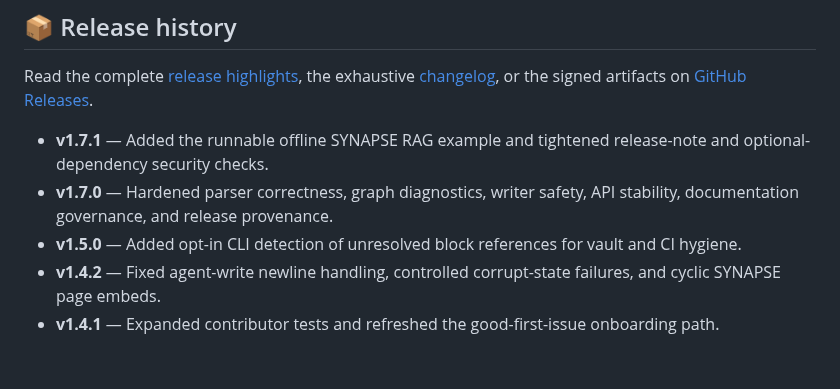
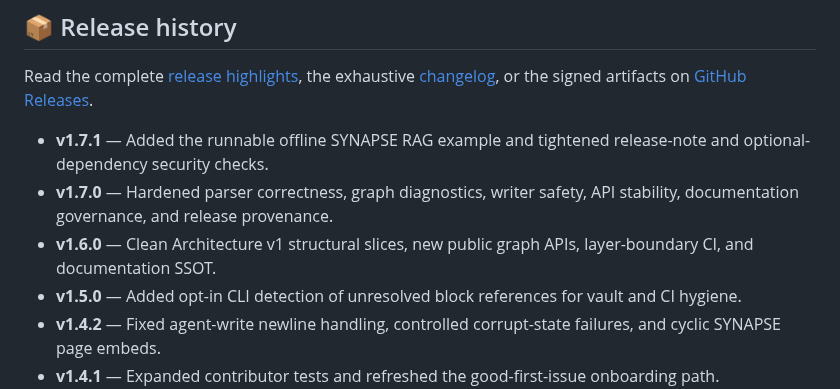
Before and after one commit to MarcoPorcellato/logseq-matryca-parser, a Markdown page: README.md, the part around the change. GitHub-like rendering; blank space fills up the shorter version.

Commit message:
docs: add missing v1.6.0 section to release highlights and readme (#144)

```diff
--- a/README.md
+++ b/README.md
@@ -272,6 +272,7 @@ Read the complete [release highlights](RELEASE_HIGHLIGHTS.md), the exhaustive
 
 - **v1.7.1** — Added the runnable offline SYNAPSE RAG example and tightened release-note and optional-dependency security checks.
 - **v1.7.0** — Hardened parser correctness, graph diagnostics, writer safety, API stability, documentation governance, and release provenance.
+- **v1.6.0** — Clean Architecture v1 structural slices, new public graph APIs, layer-boundary CI, and documentation SSOT.
 - **v1.5.0** — Added opt-in CLI detection of unresolved block references for vault and CI hygiene.
 - **v1.4.2** — Fixed agent-write newline handling, controlled corrupt-state failures, and cyclic SYNAPSE page embeds.
 - **v1.4.1** — Expanded contributor tests and refreshed the good-first-issue onboarding path.
```
Also changed, not shown: RELEASE_HIGHLIGHTS.md (+11 -0 lines).
